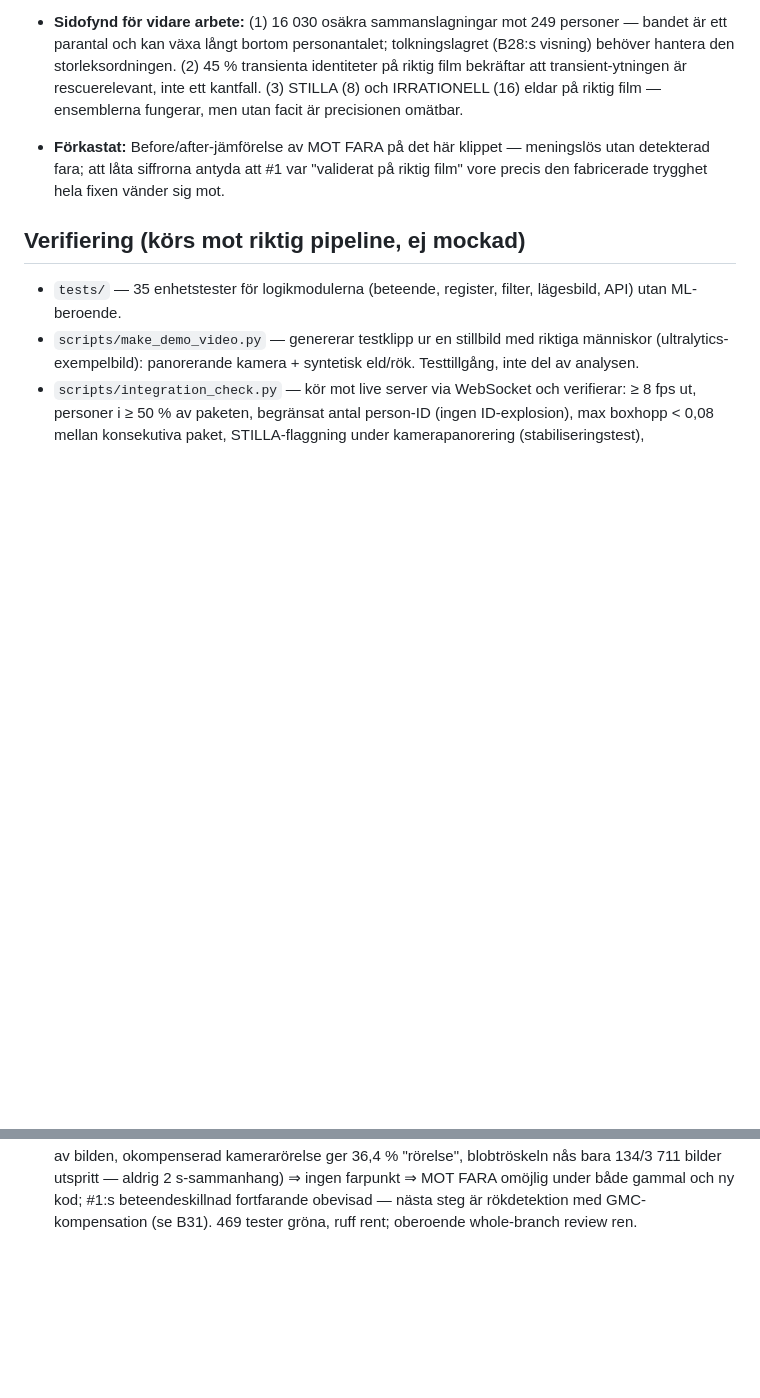
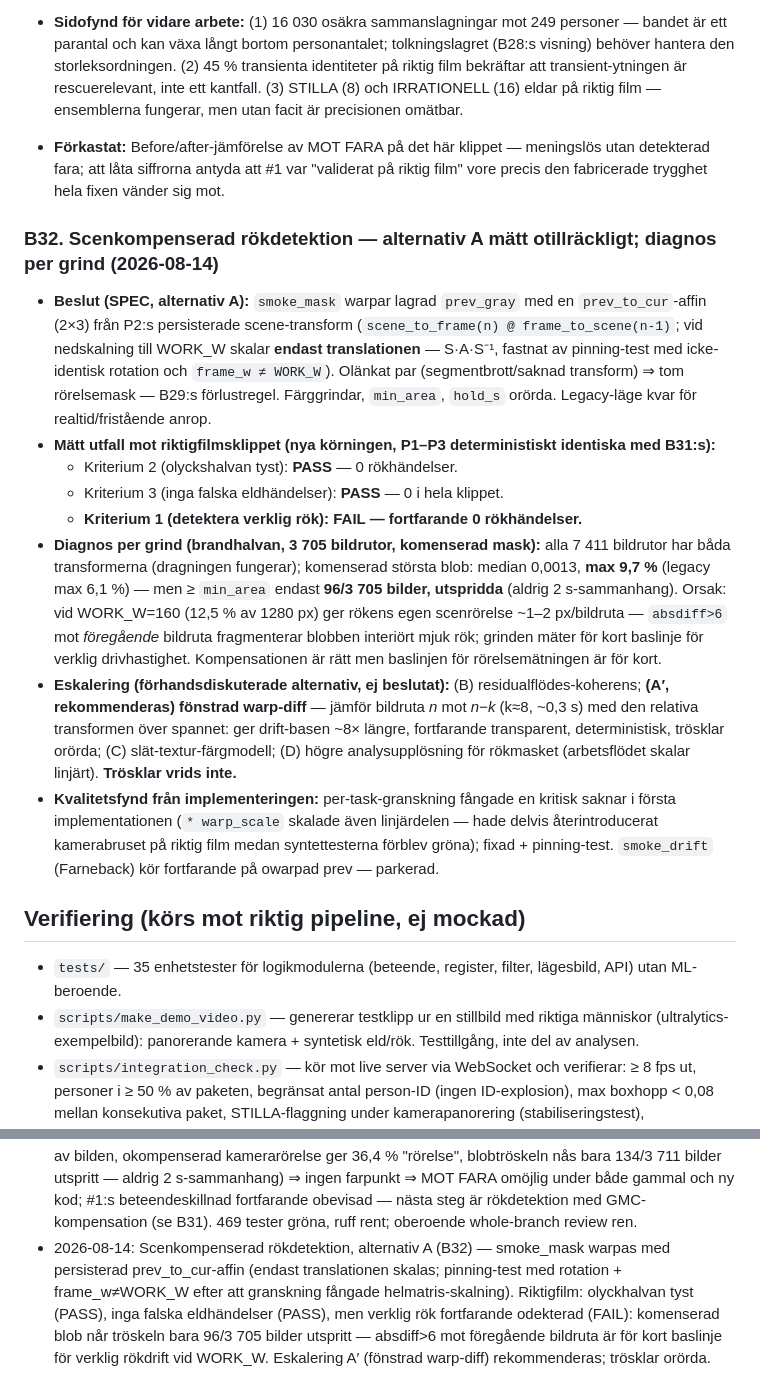
Before and after one commit to bambapappa/drone, a Markdown page: DECISIONS.md, 2 parts joined by grey strips. Rendered like a GitHub page; blank space fills up the shorter version.

Commit message:
docs(decisions): B32 — alternativ A matt otillracklig; diagnos per grind
Kompensationen ar ratt men baslinjen for rorelsematningen for kort: verklig
rokdrift ger ~1-2 px/bildruta vid WORK_W=160, absdiff>6 fragmenterar. Kriterium
2 och 3 PASS, kriterium 1 FAIL. Eskaleringsalternativ tecknade, A' (fonstrad
warp-diff) rekommenderas. Trasklar ororda.

Co-Authored-By: Claude <noreply@anthropic.com>

```diff
--- a/DECISIONS.md
+++ b/DECISIONS.md
@@ -277,6 +277,17 @@ Två riktiga filmer (trafikolycka med IR-PiP; lägenhetsbrand med rök, 960×540
 - **Sidofynd för vidare arbete:** (1) 16 030 osäkra sammanslagningar mot 249 personer — bandet är ett parantal och kan växa långt bortom personantalet; tolkningslagret (B28:s visning) behöver hantera den storleksordningen. (2) 45 % transienta identiteter på riktig film bekräftar att transient-ytningen är rescuerelevant, inte ett kantfall. (3) STILLA (8) och IRRATIONELL (16) eldar på riktig film — ensemblerna fungerar, men utan facit är precisionen omätbar.
 - **Förkastat:** Before/after-jämförelse av MOT FARA på det här klippet — meningslös utan detekterad fara; att låta siffrorna antyda att #1 var "validerat på riktig film" vore precis den fabricerade trygghet hela fixen vänder sig mot.
 
+### B32. Scenkompenserad rökdetektion — alternativ A mätt otillräckligt; diagnos per grind (2026-08-14)
+
+- **Beslut (SPEC, alternativ A):** `smoke_mask` warpar lagrad `prev_gray` med en `prev_to_cur`-affin (2×3) från P2:s persisterade scene-transform (`scene_to_frame(n) @ frame_to_scene(n-1)`; vid nedskalning till WORK_W skalar **endast translationen** — S·A·S⁻¹, fastnat av pinning-test med icke-identisk rotation och `frame_w ≠ WORK_W`). Olänkat par (segmentbrott/saknad transform) ⇒ tom rörelsemask — B29:s förlustregel. Färggrindar, `min_area`, `hold_s` orörda. Legacy-läge kvar för realtid/fristående anrop.
+- **Mätt utfall mot riktigfilmsklippet (nya körningen, P1–P3 deterministiskt identiska med B31:s):**
+  - Kriterium 2 (olyckshalvan tyst): **PASS** — 0 rökhändelser.
+  - Kriterium 3 (inga falska eldhändelser): **PASS** — 0 i hela klippet.
+  - **Kriterium 1 (detektera verklig rök): FAIL — fortfarande 0 rökhändelser.**
+- **Diagnos per grind (brandhalvan, 3 705 bildrutor, komenserad mask):** alla 7 411 bildrutor har båda transformerna (dragningen fungerar); komenserad största blob: median 0,0013, **max 9,7 %** (legacy max 6,1 %) — men ≥ `min_area` endast **96/3 705 bilder, utspridda** (aldrig 2 s-sammanhang). Orsak: vid WORK_W=160 (12,5 % av 1280 px) ger rökens egen scenrörelse ~1–2 px/bildruta — `absdiff>6` mot *föregående* bildruta fragmenterar blobben interiört mjuk rök; grinden mäter för kort baslinje för verklig drivhastighet. Kompensationen är rätt men baslinjen för rörelsemätningen är för kort.
+- **Eskalering (förhandsdiskuterade alternativ, ej beslutat):** (B) residualflödes-koherens; **(A′, rekommenderas) fönstrad warp-diff** — jämför bildruta *n* mot *n−k* (k≈8, ~0,3 s) med den relativa transformen över spannet: ger drift-basen ~8× längre, fortfarande transparent, deterministisk, trösklar orörda; (C) slät-textur-färgmodell; (D) högre analysupplösning för rökmasket (arbetsflödet skalar linjärt). **Trösklar vrids inte.**
+- **Kvalitetsfynd från implementeringen:** per-task-granskning fångade en kritisk saknar i första implementationen (`* warp_scale` skalade även linjärdelen — hade delvis återintroducerat kamerabruset på riktig film medan syntettesterna förblev gröna); fixad + pinning-test. `smoke_drift` (Farneback) kör fortfarande på owarpad prev — parkerad.
+
 ## Verifiering (körs mot riktig pipeline, ej mockad)
 
 - `tests/` — 35 enhetstester för logikmodulerna (beteende, register, filter, lägesbild, API) utan ML-beroende.
@@ -309,3 +320,4 @@ Två riktiga filmer (trafikolycka med IR-PiP; lägenhetsbrand med rök, 960×540
 - 2026-07-15: Fas 5 (bonusfunktioner bakom egna flaggor + användarhandledning, B27) — persondossié med dela/slå ihop-korrigeringar (uppspelade annoteringar via ny `annotations/identity_corrections.jsonl`, aldrig mutation av `persons/`), facit-läge som rättar både AI och operatör (`annotations/ground_truth.jsonl` + `review/ground_truth.py`), jämförelse av två körningar (batch, `review/run_compare.py` + REST + CLI), klientsidig klippexport (WebM via MediaRecorder, samma enda renderare), uppehållsvärmekarta (`review/heatmap.py`, råbildskoordinater med dokumenterad brasklapp), samt svensk användarhandledning som egen sida (`/guide`). Fem oberoende `FEATURE_*`-miljövariabler, alla default på, testade i båda lägena. 422 tester gröna, ruff rent, curl-verifierat live i båda flagglägena (browserautomatisering ej tillgänglig i sandlådan).
 - 2026-08-11: Lokalt scenkoordinatlager (B29) — P2 persisterar samma segmenterade GMC-transform som driver BoT-SORT; P3/P5, scenankrad faromarkör, personbanor och värmekarta återanvänder den. Visuellt tapp bryter segmentet i stället för att gissa; äldre sidecars behåller råpixelbeteendet. 450 tester gröna, ruff/format/JS-syntax rena; verklig acceptansfilm återstår efter distribution.
 - 2026-08-14: MOT_FARA per-bildruta-fara + transient-ärlighet (B31) — `derive_behavior_events` byter till per-bildruta-`DangerResolver` (ny `build_danger_resolver`; scen-transform per bildruta, aldrig medelvärde); CLI/`/persons`/UI ytar transienter explicit (`p3_confirm_s` orörd). Första end-to-end-körningen på riktig drönarfilm (296 s, VisDrone@1280/MPS): P1 19,6 fps effektivt, 910 tracklets i 8 scensegment, 249 unika av 452 identiteter (203 transienta, 45 %), 24 events (16 IRRATIONELL, 8 STILLA). Andra halvans **verkliga rök detekterades ej** (mätt recall 0: färggrind matchar median 55,6 % av bilden, okompenserad kamerarörelse ger 36,4 % "rörelse", blobtröskeln nås bara 134/3 711 bilder utspritt — aldrig 2 s-sammanhang) ⇒ ingen farpunkt ⇒ MOT FARA omöjlig under både gammal och ny kod; #1:s beteendeskillnad fortfarande obevisad — nästa steg är rökdetektion med GMC-kompensation (se B31). 469 tester gröna, ruff rent; oberoende whole-branch review ren.
+- 2026-08-14: Scenkompenserad rökdetektion, alternativ A (B32) — smoke_mask warpas med persisterad prev_to_cur-affin (endast translationen skalas; pinning-test med rotation + frame_w≠WORK_W efter att granskning fångade helmatris-skalning). Riktigfilm: olyckhalvan tyst (PASS), inga falska eldhändelser (PASS), men verklig rök fortfarande odekterad (FAIL): komenserad blob når tröskeln bara 96/3 705 bilder utspritt — absdiff>6 mot föregående bildruta är för kort baslinje för verklig rökdrift vid WORK_W. Eskalering A′ (fönstrad warp-diff) rekommenderas; trösklar orörda.
```
